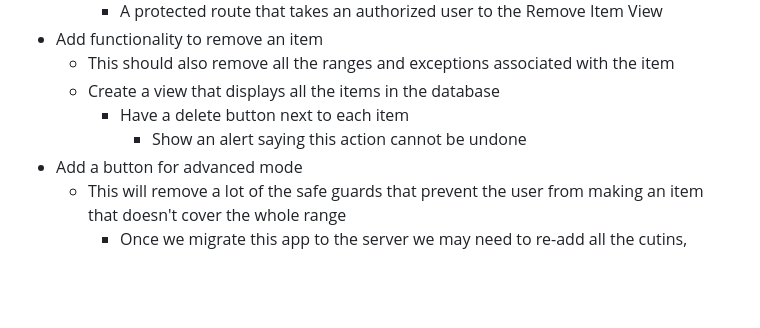
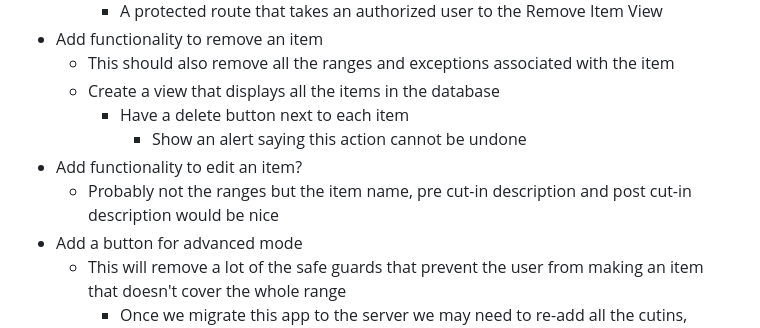
Before and after one commit to ko9x/hvc-project, a Markdown page: TODO.md, the part around the change. GitHub-like rendering; blank space fills up the shorter version.

Commit message:
Updated todo

```diff
--- a/TODO.md
+++ b/TODO.md
@@ -12,6 +12,8 @@
     * Create a view that displays all the items in the database
         * Have a delete button next to each item
             * Show an alert saying this action cannot be undone
+* Add functionality to edit an item?
+    * Probably not the ranges but the item name, pre cut-in description and post cut-in description would be nice
 * Add a button for advanced mode
     * This will remove a lot of the safe guards that prevent the user from making an item that doesn't cover the whole range
         * Once we migrate this app to the server we may need to re-add all the cutins, including the HVC
```
